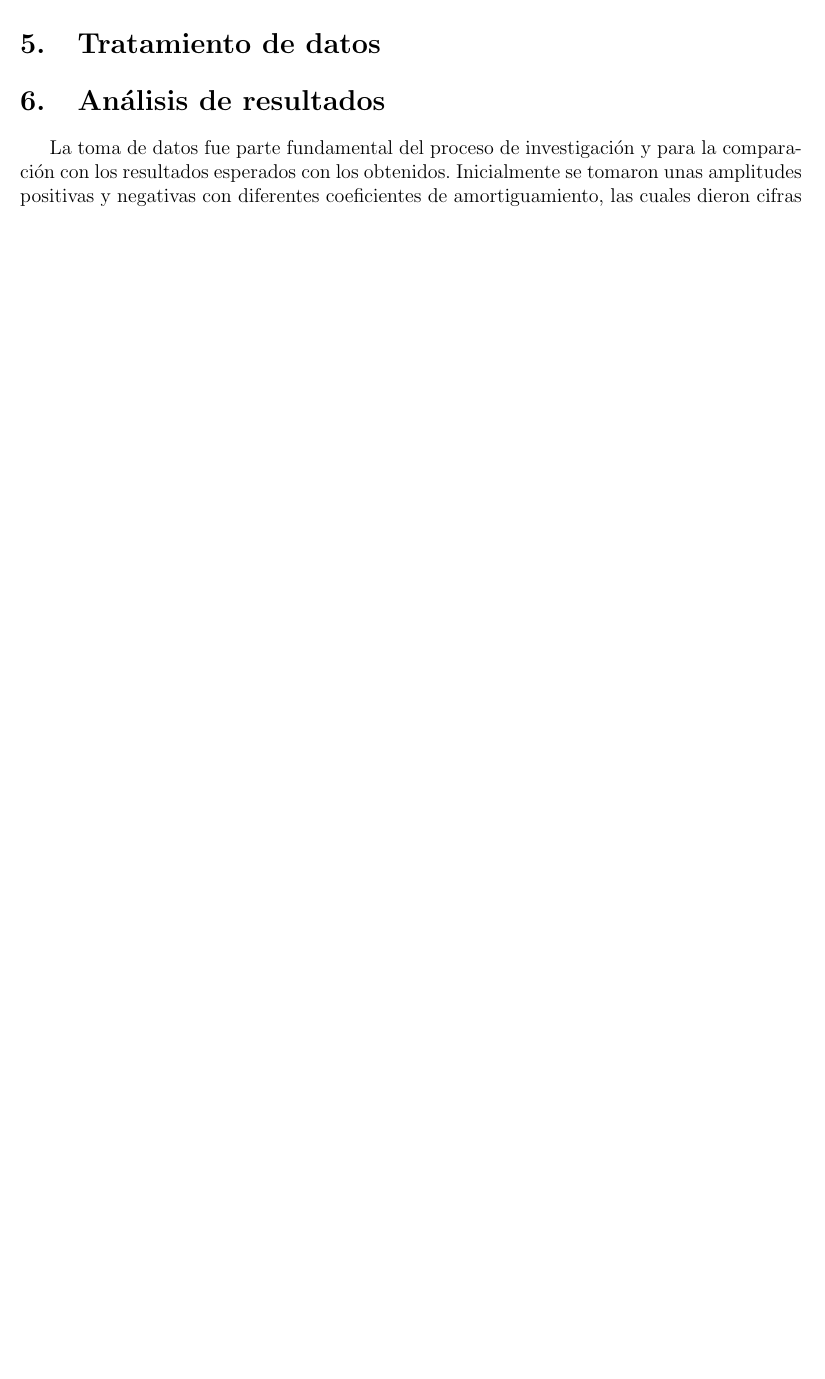
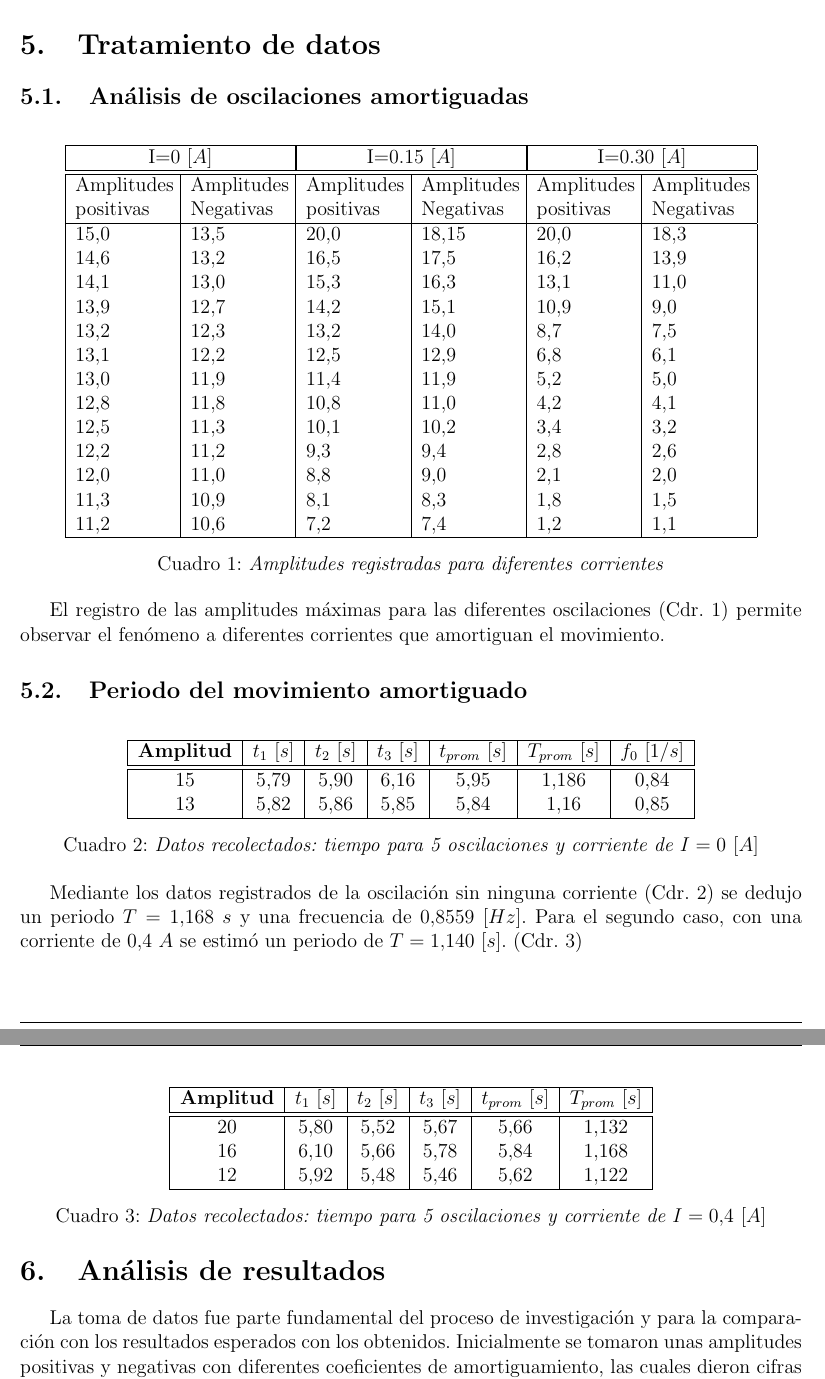
Before and after one commit to NeoMixlax/PhysicsIII-LabReports, a LaTeX document (report3/main.tex): part of page 8 of 9 before the commit and two parts of pages 9 and 10 of 10 after it, the two joined at a grey line, cut so that both start at the same text, the shorter picture padded with empty space. Compiled offline with pdfLaTeX.

Commit message:
Adding resumen and half of tratamiento

```diff
--- a/report3/main.tex
+++ b/report3/main.tex
@@ -13,7 +13,7 @@
 \usepackage{csquotes}
 \usepackage{textcomp}
 \usepackage{gensymb}
-\usepackage{lipsum}
+\usepackage{array}
 
 \pagestyle{fancy}
 \chead{\bfseries Informe 3 - Grupo C1B. Subgrupo 2}
@@ -184,4 +185,62 @@ experimentales se realizó un ajuste exponencial de la forma: $A_0e^{-\gamma t}$
 \section{Tratamiento de datos} \label{TD}
+\subsection{Análisis de oscilaciones amortiguadas}
+\begin{table}[ht]
+    \centering
+    \begin{tabular}{|m{2cm}|m{2cm}|m{2cm}|m{2cm}|m{2cm}|m{2cm}|}
+        \hline
+        \multicolumn{2}{|c|}{I=0 $[A]$} & \multicolumn{2}{|c|}{I=0.15 $[A]$} & \multicolumn{2}{|c|}{I=0.30 $[A]$}\\
+        \hline \hline
+        Amplitudes positivas&Amplitudes Negativas&  Amplitudes positivas& Amplitudes Negativas& Amplitudes positivas& Amplitudes Negativas\\
+        \hline
+        $15.0$ & $13.5$ & $20.0$ & $18.15$ & $20.0$ & $18.3$\\
+        $14.6$ & $13.2$ & $16.5$ & $17.5$ & $16.2$ & $13.9$\\
+        $14.1$ & $13.0$ & $15.3$ & $16.3$ & $13.1$ & $11.0$\\
+        $13.9$ & $12.7$ & $14.2$ & $15.1$ & $10.9$ & $9.0$\\
+        $13.2$ & $12.3$ & $13.2$ & $14.0$ & $8.7$ & $7.5$\\
+        $13.1$ & $12.2$ & $12.5$ & $12.9$ & $6.8$ & $6.1$\\
+        $13.0$ & $11.9$ & $11.4$ & $11.9$ & $5.2$ & $5.0$\\
+        $12.8$ & $11.8$ & $10.8$ & $11.0$ & $4.2$ & $4.1$\\
+        $12.5$ & $11.3$ & $10.1$ & $10.2$ & $3.4$ & $3.2$\\
+        $12.2$ & $11.2$ & $9.3$ & $9.4$ & $2.8$ & $2.6$\\
+        $12.0$ & $11.0$ & $8.8$ & $9.0$ & $2.1$ & $2.0$\\
+        $11.3$ & $10.9$ & $8.1$ & $8.3$ & $1.8$ & $1.5$\\
+        $11.2$ & $10.6$ & $7.2$ & $7.4$ & $1.2$ & $1.1$\\
+        \hline
+    \end{tabular}
+    \caption{\textit{Amplitudes registradas para diferentes corrientes}}
+    \label{Table 1}
+\end{table}
+El registro de las amplitudes máximas para las diferentes oscilaciones (Cdr. \ref{Table 1}) permite observar el fenómeno a diferentes corrientes que amortiguan el movimiento.
+\subsection{Periodo del movimiento amortiguado}
+\begin{table}[ht]
+    \centering
+    \begin{tabular}{|c|c|c|c|c|c|c|}
+        \hline
+        \textbf{Amplitud} & $t_1 \ [s]$ & $t_2 \ [s]$ & $t_3\ [s]$ & $t_{prom}\ [s]$ & $T_{prom}\ [s]$ & $f_0\ [1/s]$\\
+        \hline\hline
+        $15$ & $5.79$ & $5.90$ & $6.16$ & $5.95$ & $1.186$ & $0.84$\\
+        $13$ & $5.82$ & $5.86$ & $5.85$ & $5.84$ & $1.16$ & $0.85$\\
+        \hline
+    \end{tabular}
+    \caption{\textit{Datos recolectados: tiempo para 5 oscilaciones y corriente de $I=0\ [A]$}}
+    \label{Table 2}
+\end{table}
+Mediante los datos registrados de la oscilación sin ninguna corriente (Cdr. \ref{Table 2}) se dedujo un periodo $T=1.168\ s$ y una frecuencia de $0.8559\ [Hz]$.
+\begin{table}[ht]
+    \centering
+    \begin{tabular}{|c|c|c|c|c|c|}
+        \hline
+        \textbf{Amplitud} & $t_1 \ [s]$ & $t_2 \ [s]$ & $t_3\ [s]$ & $t_{prom}\ [s]$ & $T_{prom}\ [s]$\\
+        \hline\hline
+        $20$ & $5.80$ & $5.52$ & $5.67$ & $5.66$ & $1.132$\\
+        $16$ & $6.10$ & $5.66$ & $5.78$ & $5.84$ & $1.168$\\
+        $12$ & $5.92$ & $5.48$ & $5.46$ & $5.62$ & $1.122$\\
+        \hline
+    \end{tabular}
+    \caption{\textit{Datos recolectados: tiempo para 5 oscilaciones y corriente de $I=0.4\ [A]$}}
+    \label{Table 3}
+\end{table}
+Para el segundo caso, con una corriente de $0.4\ A$ se estimó un periodo de $T=1.140\ [s]$. (Cdr. \ref{Table 3})
 \section{Análisis de resultados}
 La toma de datos fue parte fundamental del proceso de investigación y para la comparación con los resultados esperados con los obtenidos. Inicialmente se tomaron unas amplitudes positivas y negativas con diferentes coeficientes de amortiguamiento, las cuales dieron cifras aproximadas a lo que se
 esperaba como equipo de trabajo, posteriormente se midió la frecuencia del motor, siendo que los resultados de las amplitudes con diferentes corrientes de frenados, no fuesen muy diferentes entre sí.
```
Also changed, not shown: report3/main.tex (3 more changed lines).
